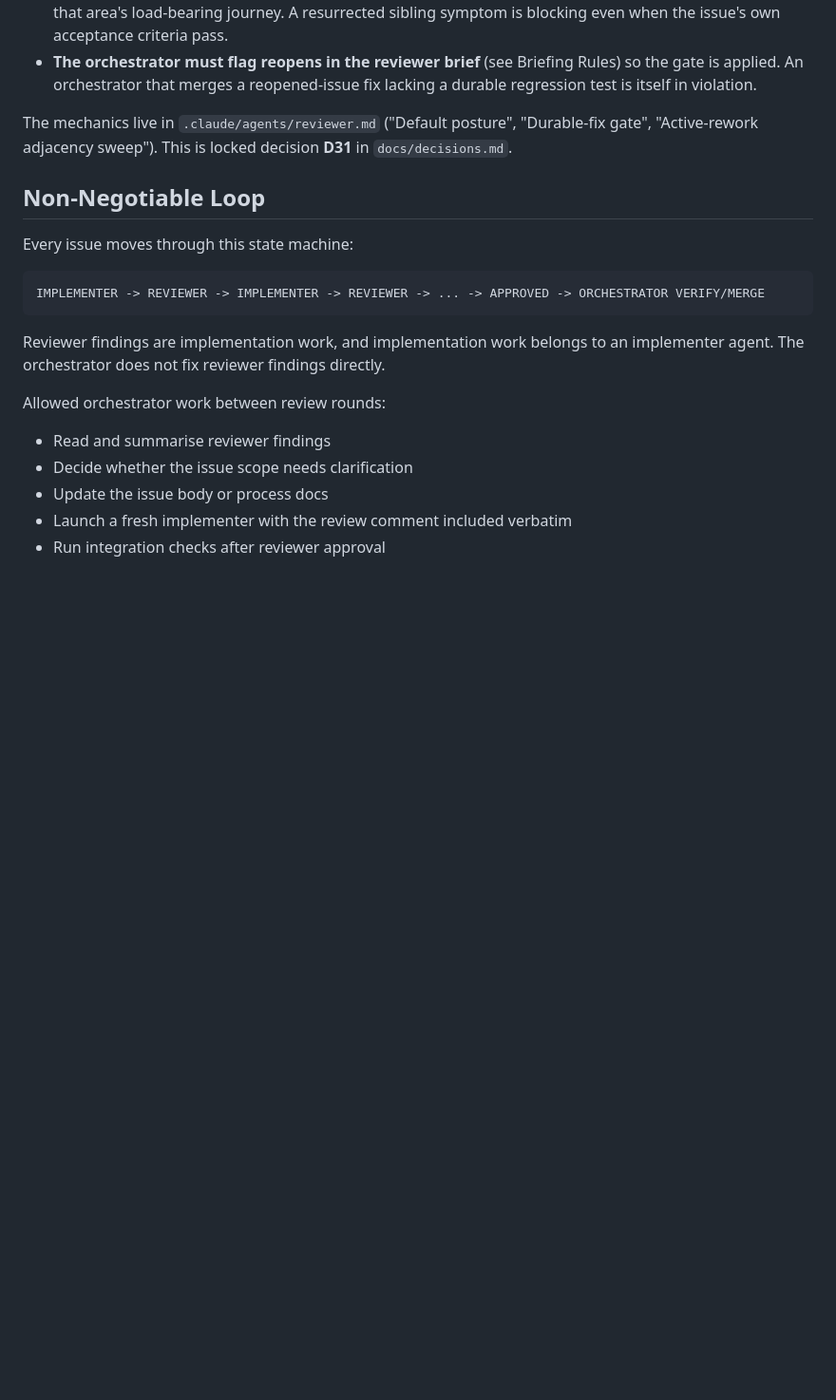
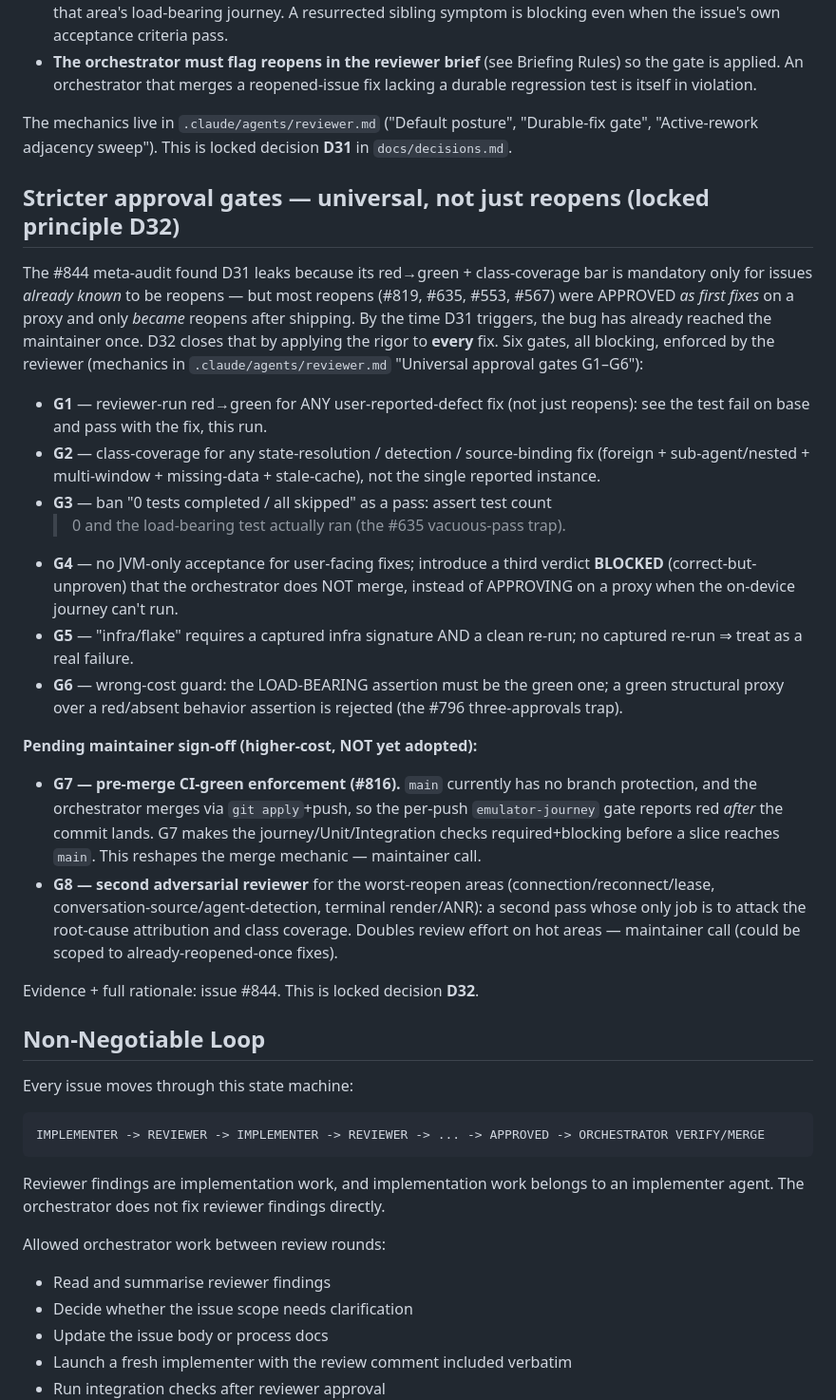
Before and after one commit to alexeygrigorev/pocketshell, a Markdown page: process.md, the part around the change. Shown at 95% size. GitHub-like rendering; blank space fills up the shorter version.

```diff
--- a/process.md
+++ b/process.md
@@ -127,6 +127,46 @@ Locked rules:
 The mechanics live in `.claude/agents/reviewer.md` ("Default posture",
 "Durable-fix gate", "Active-rework adjacency sweep"). This is locked decision
 **D31** in `docs/decisions.md`.
+
+## Stricter approval gates — universal, not just reopens (locked principle D32)
+
+The #844 meta-audit found D31 leaks because its red→green + class-coverage bar
+is mandatory only for issues *already known* to be reopens — but most reopens
+(#819, #635, #553, #567) were APPROVED *as first fixes* on a proxy and only
+*became* reopens after shipping. By the time D31 triggers, the bug has already
+reached the maintainer once. D32 closes that by applying the rigor to **every**
+fix. Six gates, all blocking, enforced by the reviewer (mechanics in
+`.claude/agents/reviewer.md` "Universal approval gates G1–G6"):
+
+- **G1** — reviewer-run red→green for ANY user-reported-defect fix (not just
+  reopens): see the test fail on base and pass with the fix, this run.
+- **G2** — class-coverage for any state-resolution / detection / source-binding
+  fix (foreign + sub-agent/nested + multi-window + missing-data + stale-cache),
+  not the single reported instance.
+- **G3** — ban "0 tests completed / all skipped" as a pass: assert test count
+  > 0 and the load-bearing test actually ran (the #635 vacuous-pass trap).
+- **G4** — no JVM-only acceptance for user-facing fixes; introduce a third
+  verdict **BLOCKED** (correct-but-unproven) that the orchestrator does NOT
+  merge, instead of APPROVING on a proxy when the on-device journey can't run.
+- **G5** — "infra/flake" requires a captured infra signature AND a clean re-run;
+  no captured re-run ⇒ treat as a real failure.
+- **G6** — wrong-cost guard: the LOAD-BEARING assertion must be the green one; a
+  green structural proxy over a red/absent behavior assertion is rejected (the
+  #796 three-approvals trap).
+
+**Pending maintainer sign-off (higher-cost, NOT yet adopted):**
+- **G7 — pre-merge CI-green enforcement (#816).** `main` currently has no branch
+  protection, and the orchestrator merges via `git apply`+push, so the per-push
+  `emulator-journey` gate reports red *after* the commit lands. G7 makes the
+  journey/Unit/Integration checks required+blocking before a slice reaches
+  `main`. This reshapes the merge mechanic — maintainer call.
+- **G8 — second adversarial reviewer** for the worst-reopen areas
+  (connection/reconnect/lease, conversation-source/agent-detection, terminal
+  render/ANR): a second pass whose only job is to attack the root-cause
+  attribution and class coverage. Doubles review effort on hot areas — maintainer
+  call (could be scoped to already-reopened-once fixes).
+
+Evidence + full rationale: issue #844. This is locked decision **D32**.
 
 ## Non-Negotiable Loop
 
```
Also changed, not shown: .claude/agents/reviewer.md (+50 -1 lines).
